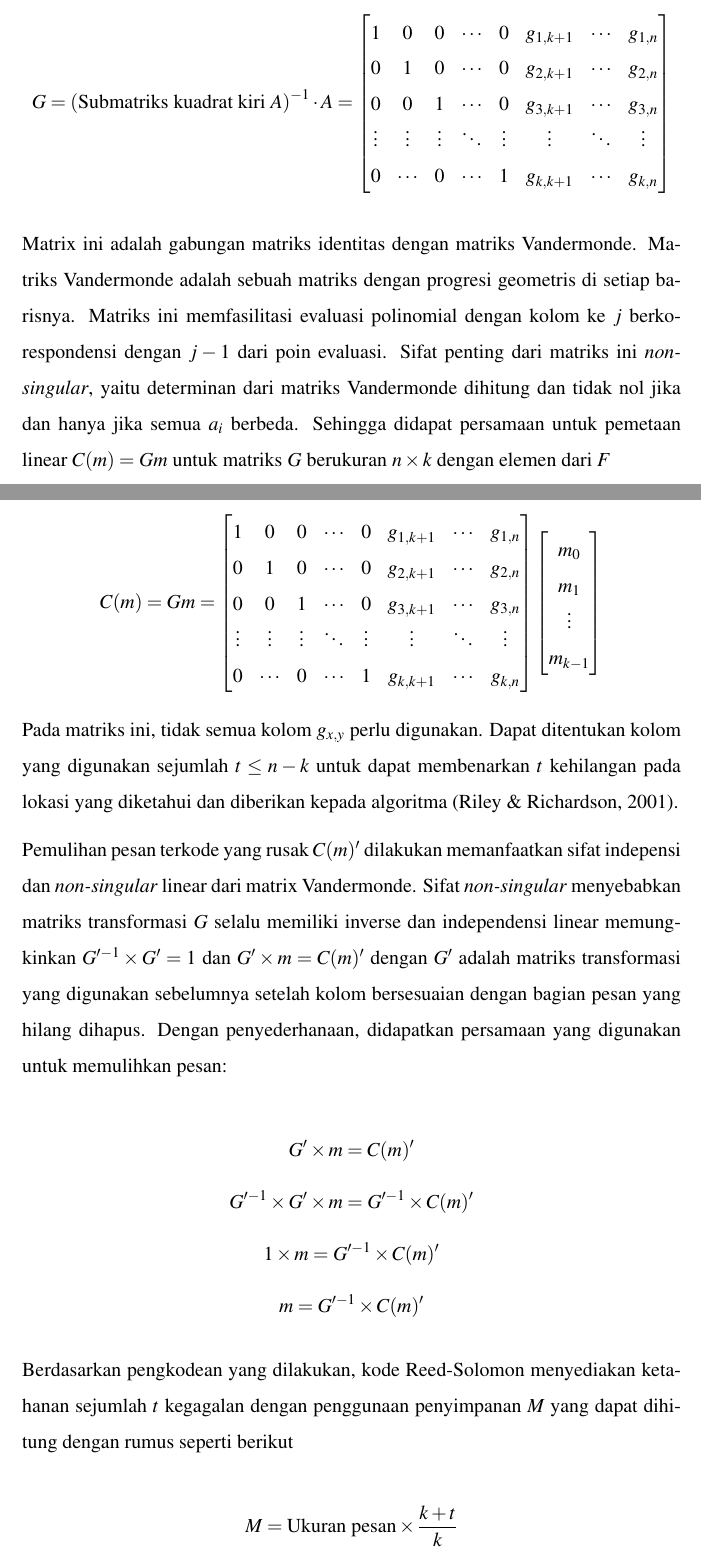
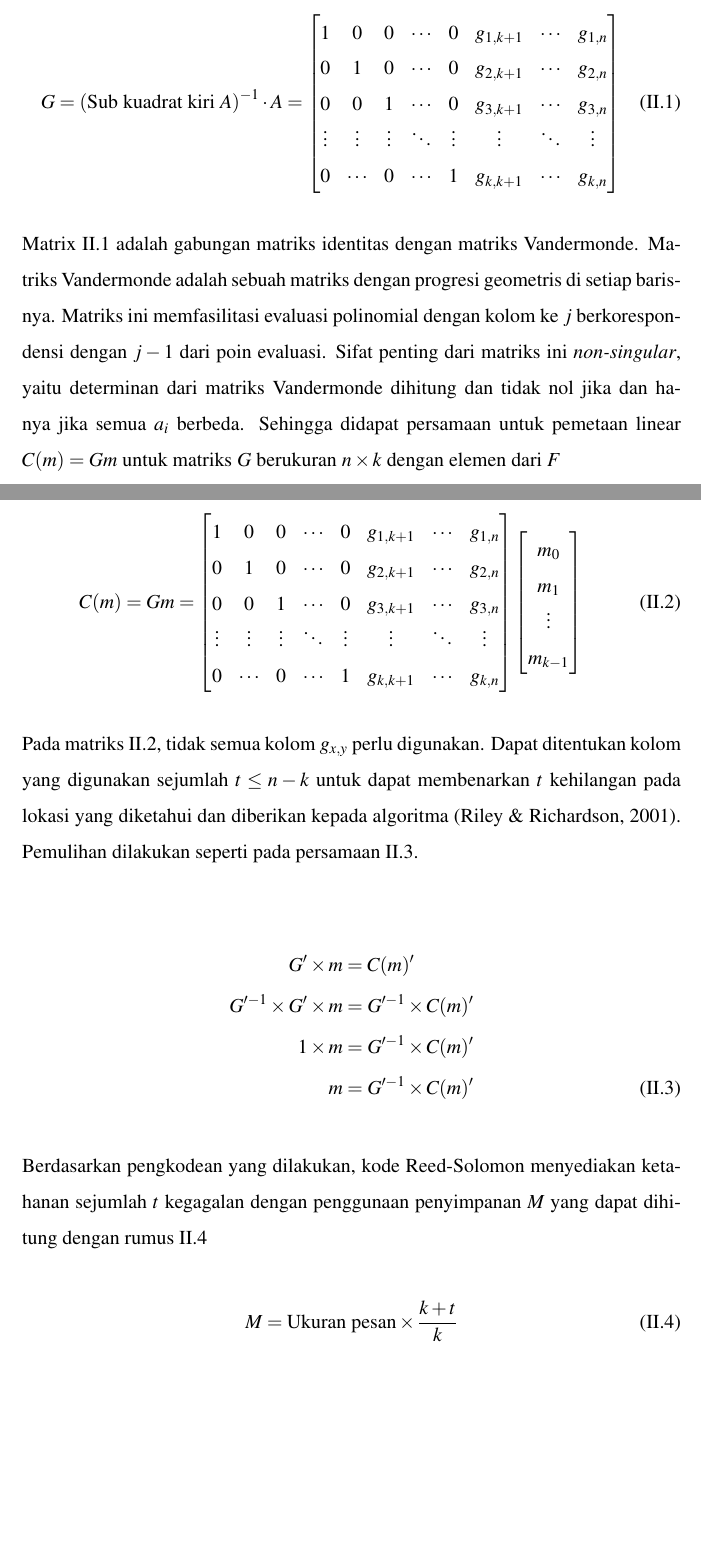
Before and after one commit to MuhamadAjiW/Tugas-Akhir-IF, a LaTeX thesis (src/thesis.tex, which reads src/chapters/chapter-2/01-01-reed-solomon-coding.tex, src/config/if-itb-thesis.sty): two parts of pages 14 and 15 of 47, joined at a grey line, cut so that both start at the same text, the shorter picture padded with empty space. Compiled offline with pdfLaTeX.

Commit message:
fix: equation formatting

```diff
--- a/src/chapters/chapter-2/01-01-reed-solomon-coding.tex
+++ b/src/chapters/chapter-2/01-01-reed-solomon-coding.tex
@@ -61,8 +61,8 @@ Kode Reed-Solomon dikarakterisasi dengan tiga parameter: jumlah alfabet $q$ yang
 
 Ada beberapa cara untuk menghasilkan kode Reed-Solomon yang sistematis. Salah satunya adalah dengan menggunakan interpolasi lagrange untuk dalam perhitungan polinomial $p_m$ sehingga $p_m(a_i) = m_i \text{ untuk semua } i \in \{0,\ldots,k-1\}$. Untuk menghasilkan matriks pengkodean sistematis, matriks Vandermonde A dikalikan dengan \textit{inverse} dari submatriks kuadrat kiri A.
 
-\[
-    G = {(\text{Submatriks kuadrat kiri } A)}^{-1} \cdot A =
+\begin{align}
+    G = {(\text{Sub kuadrat kiri } A)}^{-1} \cdot A =
     \begin{bmatrix}
         1 & 0 & 0 & \cdots & 0 & g_{1,k+1} & \cdots & g_{1,n} \\
         0 & 1 & 0 & \cdots & 0 & g_{2,k+1} & \cdots & g_{2,n} \\
@@ -70,7 +70,8 @@ Ada beberapa cara untuk menghasilkan kode Reed-Solomon yang sistematis. Salah sa
         \vdots & \vdots & \vdots & \ddots & \vdots & \vdots & \ddots & \vdots \\
         0 & \cdots & 0 & \cdots & 1 & g_{k,k+1} & \cdots & g_{k,n}
     \end{bmatrix}
-\]
+    \label{eq:encoding_matrix}
+\end{align}
 
-Matrix ini adalah gabungan matriks identitas dengan matriks Vandermonde. Matriks Vandermonde adalah sebuah matriks dengan progresi geometris di setiap barisnya. Matriks ini memfasilitasi evaluasi polinomial dengan kolom ke $j$ berkorespondensi dengan $j - 1$ dari poin evaluasi. Sifat penting dari matriks ini \textit{non-singular}, yaitu determinan dari matriks Vandermonde dihitung dan tidak nol jika dan hanya jika semua $a_i$ berbeda. Sehingga didapat persamaan untuk pemetaan linear $C(m) = Gm$ untuk matriks $G$ berukuran ${n} \times {k}$ dengan elemen dari $F$
+Matrix \ref{eq:encoding_matrix} adalah gabungan matriks identitas dengan matriks Vandermonde. Matriks Vandermonde adalah sebuah matriks dengan progresi geometris di setiap barisnya. Matriks ini memfasilitasi evaluasi polinomial dengan kolom ke $j$ berkorespondensi dengan $j - 1$ dari poin evaluasi. Sifat penting dari matriks ini \textit{non-singular}, yaitu determinan dari matriks Vandermonde dihitung dan tidak nol jika dan hanya jika semua $a_i$ berbeda. Sehingga didapat persamaan untuk pemetaan linear $C(m) = Gm$ untuk matriks $G$ berukuran ${n} \times {k}$ dengan elemen dari $F$
 
@@ -89,19 +90,24 @@ Matrix ini adalah gabungan matriks identitas dengan matriks Vandermonde. Matriks
         \vdots \\
         m_{k-1}
     \end{bmatrix}
-\]
+    \label{eq:encoding_equation}
+\end{align}
 
-Pada matriks ini, tidak semua kolom $g_{x,y}$ perlu digunakan. Dapat ditentukan kolom yang digunakan sejumlah $t \le n - k$ untuk dapat membenarkan $t$ kehilangan pada lokasi yang diketahui dan diberikan kepada algoritma \parencite{riley2001introduction}.
+Pada matriks \ref{eq:encoding_equation}, tidak semua kolom $g_{x,y}$ perlu digunakan. Dapat ditentukan kolom yang digunakan sejumlah $t \le n - k$ untuk dapat membenarkan $t$ kehilangan pada lokasi yang diketahui dan diberikan kepada algoritma \parencite{riley2001introduction}. Pemulihan dilakukan seperti pada persamaan \ref{eq:recovery_equation}.
 
-Pemulihan pesan terkode yang rusak $C(m)'$ dilakukan memanfaatkan sifat indepensi dan \textit{non-singular} linear dari matrix Vandermonde. Sifat \textit{non-singular} menyebabkan matriks transformasi $G$ selalu memiliki inverse dan independensi linear memungkinkan $G'^{-1} \times G' = 1$ dan $G' \times m = C(m)'$ dengan $G'$ adalah matriks transformasi yang digunakan sebelumnya setelah kolom bersesuaian dengan bagian pesan yang hilang dihapus. Dengan penyederhanaan, didapatkan persamaan yang digunakan untuk memulihkan pesan:
+\begin{align}
+    G' \times m &= C(m)' \notag \\
+    G'^{-1} \times G' \times m &= G'^{-1} \times C(m)' \notag \\
+    1 \times m &= G'^{-1} \times C(m)' \notag \\
+    m &= G'^{-1} \times C(m)'
+    \label{eq:recovery_equation}
+\end{align}
 
-\[G' \times m = C(m)'\]
-\[G'^{-1} \times G' \times m = G'^{-1} \times C(m)'\]
-\[1 \times m = G'^{-1} \times C(m)'\]
-\[m = G'^{-1} \times C(m)'\]
+Berdasarkan pengkodean yang dilakukan, kode Reed-Solomon menyediakan ketahanan sejumlah $t$ kegagalan dengan penggunaan penyimpanan $M$ yang dapat dihitung dengan rumus \ref{eq:ec_storage}
 
-Berdasarkan pengkodean yang dilakukan, kode Reed-Solomon menyediakan ketahanan sejumlah $t$ kegagalan dengan penggunaan penyimpanan $M$ yang dapat dihitung dengan rumus seperti berikut
-
-\[M = \text{Ukuran pesan} \times \frac{k + t}{k}\]
+\begin{equation}
+    M = \text{Ukuran pesan} \times \frac{k + t}{k}
+    \label{eq:ec_storage}
+\end{equation}
 
 Namun, perlu diingat bahwa untuk \textit{erasure coding} mencapai ukuran tersebut, perhitungan matriks seperti yang sudah dijelaskan sebelumnya perlu dilakukan. Perhitungan ini akan menambah \textit{response time} dari operasi.
--- a/src/config/if-itb-thesis.sty
+++ b/src/config/if-itb-thesis.sty
@@ -25,6 +25,8 @@
 
 \titleformat{\subsubsubsection}
 {\normalfont\normalsize\bfseries}{\theparagraph}{1em}{}
+\titleformat*{\section}{\normalsize\bfseries}
+\titleformat*{\subsection}{\normalsize\bfseries}
 \titlespacing*{\subsubsubsection}
 {0pt}{3.25ex plus 1ex minus .2ex}{1.5ex plus .2ex}
 
@@ -45,6 +47,7 @@
 \usepackage{chngcntr}
 \usepackage{etoolbox}
 \usepackage{array}
+\usepackage{float}
 \usepackage[hidelinks]{hyperref}       % Package untuk link di daftar isi. Ubah jadi \usepackage[hidelinks]{hyperref} apabila ingin menghilangkan kotak merah disekitar link
 \usepackage{titlesec}       % Package Format judul
 \usepackage{titletoc}       % Package Format judul di toc
@@ -58,6 +61,7 @@
 \usepackage{listings}
 \usepackage{csquotes}
 \usepackage{amsmath,amssymb,amsfonts}
+\usepackage{multirow}
 
 % Gantt chart
 \usepackage{pgfgantt}
@@ -139,7 +143,7 @@
 \renewcommand{\baselinestretch}{1.5}
 
 % Setting judul
-\chapterfont{\centering \large}
+% \chapterfont{\centering \large}
 \titleformat{\chapter}[display]
   {\Large\centering\bfseries}
   {\chaptertitlename\ \thechapter}{0pt}
```
Also changed, not shown: src/chapters/chapter-2/08-02-cassandreas.tex (+1 -1 lines), src/chapters/chapter-2/01-01-reed-solomon-coding.tex (2 more changed lines).
